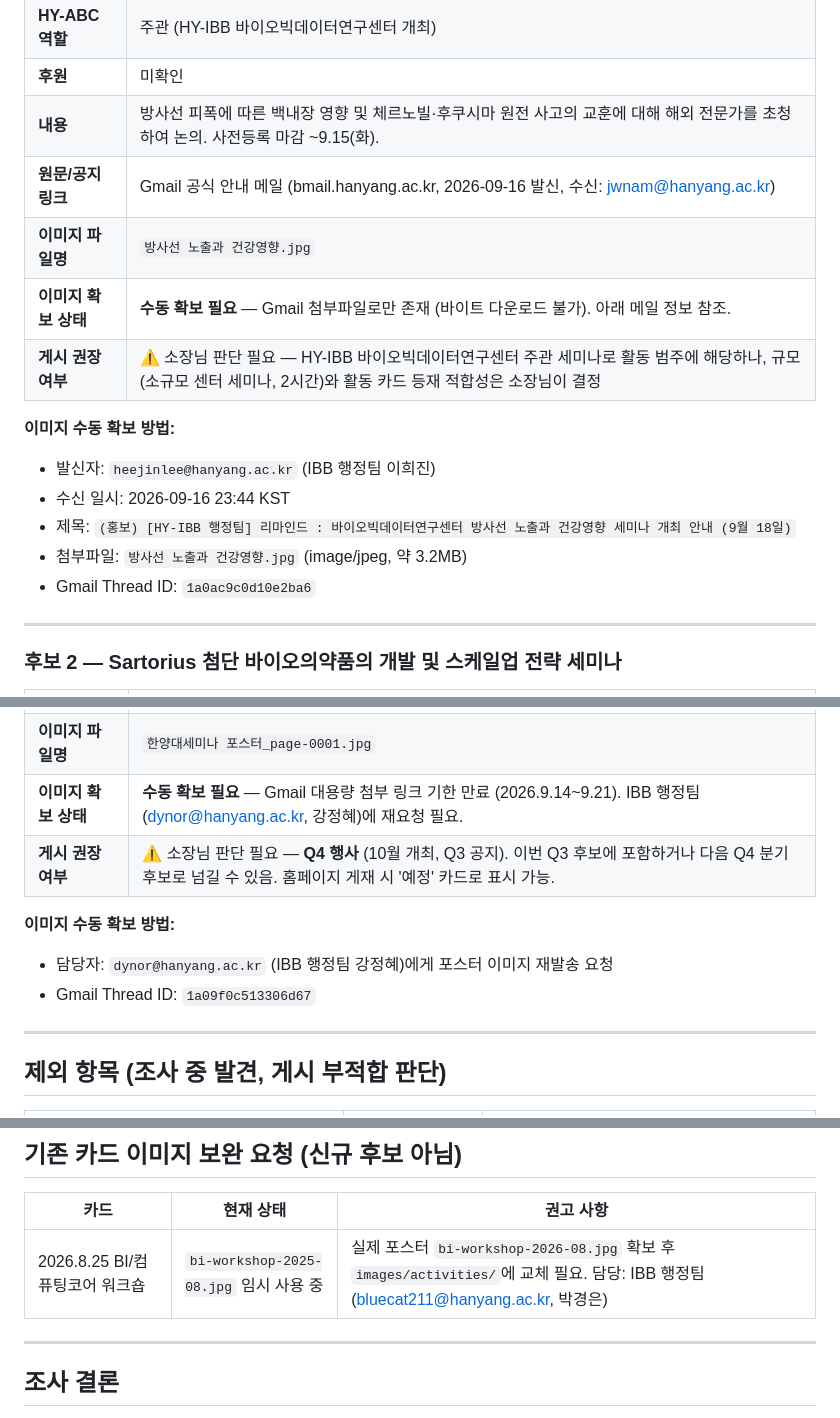
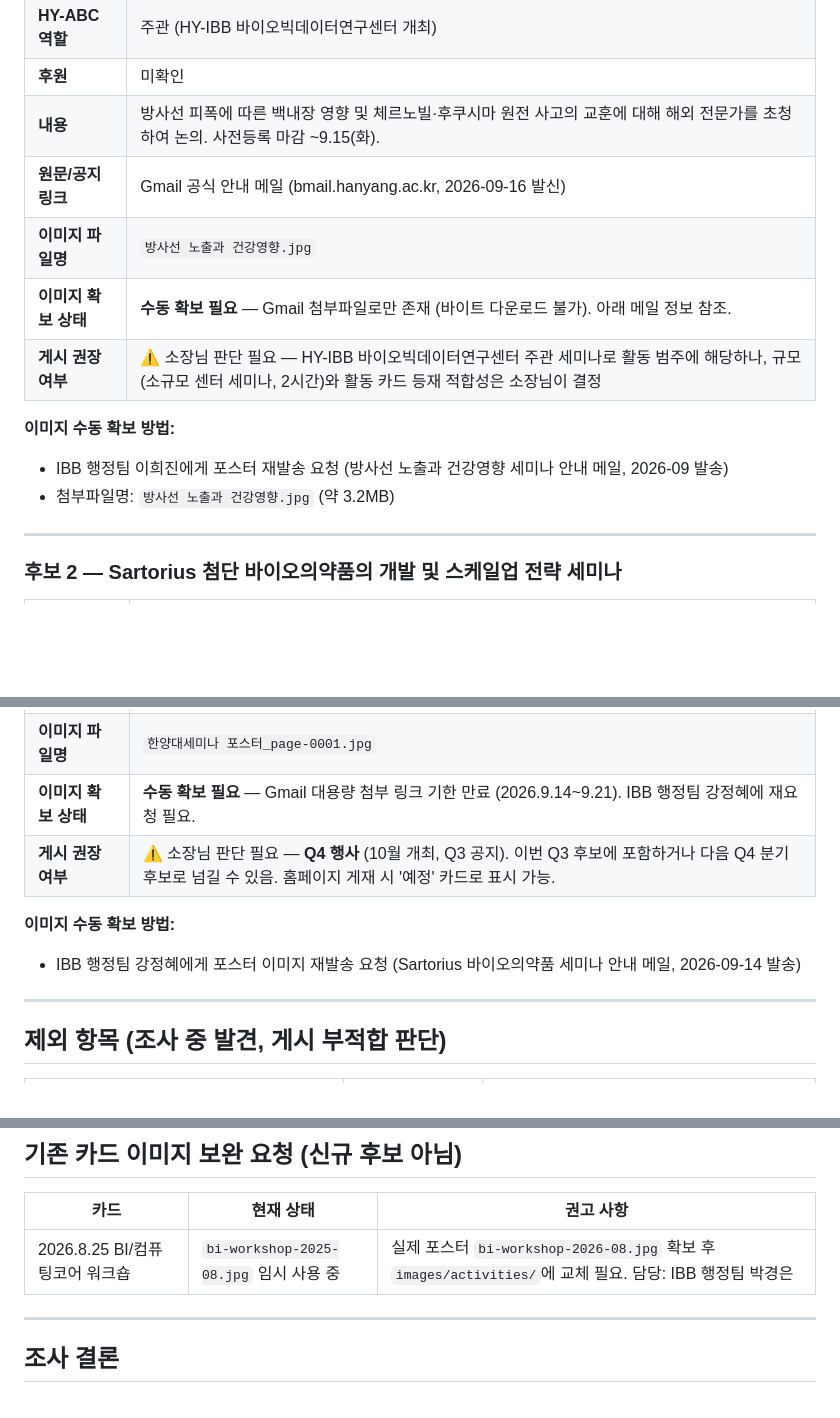
Before and after one commit to jwnam/hy-abc-site, a Markdown page: staging/activities-candidates-2026-Q3.md, 3 parts joined by grey strips. GitHub-like rendering; blank space fills up the shorter version.

Commit message:
staging: 개인정보 메타데이터 제거 (P1 보안 수정)
공개 저장소에 커밋된 Gmail 스레드 ID, 직원 이메일 주소,
수신 타임스탬프, 이메일 제목 전문을 이미지 수동 확보 방법
섹션에서 제거. 역할 기반 연락 안내로 대체.

Co-Authored-By: Claude Sonnet 4.6 <noreply@anthropic.com>
Claude-Session: https://claude.ai/code/session_01L9B92JomaqFshxPcbvnFDG

```diff
--- a/staging/activities-candidates-2026-Q3.md
+++ b/staging/activities-candidates-2026-Q3.md
@@ -44,17 +44,14 @@
 | **HY-ABC 역할** | 주관 (HY-IBB 바이오빅데이터연구센터 개최) |
 | **후원** | 미확인 |
 | **내용** | 방사선 피폭에 따른 백내장 영향 및 체르노빌·후쿠시마 원전 사고의 교훈에 대해 해외 전문가를 초청하여 논의. 사전등록 마감 ~9.15(화). |
-| **원문/공지 링크** | Gmail 공식 안내 메일 (bmail.hanyang.ac.kr, 2026-09-16 발신, 수신: jwnam@hanyang.ac.kr) |
+| **원문/공지 링크** | Gmail 공식 안내 메일 (bmail.hanyang.ac.kr, 2026-09-16 발신) |
 | **이미지 파일명** | `방사선 노출과 건강영향.jpg` |
 | **이미지 확보 상태** | **수동 확보 필요** — Gmail 첨부파일로만 존재 (바이트 다운로드 불가). 아래 메일 정보 참조. |
 | **게시 권장 여부** | ⚠️ 소장님 판단 필요 — HY-IBB 바이오빅데이터연구센터 주관 세미나로 활동 범주에 해당하나, 규모(소규모 센터 세미나, 2시간)와 활동 카드 등재 적합성은 소장님이 결정 |
 
 **이미지 수동 확보 방법:**
-- 발신자: `heejinlee@hanyang.ac.kr` (IBB 행정팀 이희진)
-- 수신 일시: 2026-09-16 23:44 KST
-- 제목: `(홍보) [HY-IBB 행정팀] 리마인드 : 바이오빅데이터연구센터 방사선 노출과 건강영향 세미나 개최 안내 (9월 18일)`
-- 첨부파일: `방사선 노출과 건강영향.jpg` (image/jpeg, 약 3.2MB)
-- Gmail Thread ID: `1a0ac9c0d10e2ba6`
+- IBB 행정팀 이희진에게 포스터 재발송 요청 (방사선 노출과 건강영향 세미나 안내 메일, 2026-09 발송)
+- 첨부파일명: `방사선 노출과 건강영향.jpg` (약 3.2MB)
 
 ---
 
@@ -72,12 +69,11 @@
 | **내용** | 첨단 바이오의약품 개발 및 스케일업 전략. 사전등록 선착순 100명 (~10.17까지), 참석자 기념품 제공. |
 | **원문/공지 링크** | Gmail 공식 안내 메일 (bmail.hanyang.ac.kr, 2026-09-14 발신) |
 | **이미지 파일명** | `한양대세미나 포스터_page-0001.jpg` |
-| **이미지 확보 상태** | **수동 확보 필요** — Gmail 대용량 첨부 링크 기한 만료 (2026.9.14~9.21). IBB 행정팀(dynor@hanyang.ac.kr, 강정혜)에 재요청 필요. |
+| **이미지 확보 상태** | **수동 확보 필요** — Gmail 대용량 첨부 링크 기한 만료 (2026.9.14~9.21). IBB 행정팀 강정혜에 재요청 필요. |
 | **게시 권장 여부** | ⚠️ 소장님 판단 필요 — **Q4 행사** (10월 개최, Q3 공지). 이번 Q3 후보에 포함하거나 다음 Q4 분기 후보로 넘길 수 있음. 홈페이지 게재 시 '예정' 카드로 표시 가능. |
 
 **이미지 수동 확보 방법:**
-- 담당자: `dynor@hanyang.ac.kr` (IBB 행정팀 강정혜)에게 포스터 이미지 재발송 요청
-- Gmail Thread ID: `1a09f0c513306d67`
+- IBB 행정팀 강정혜에게 포스터 이미지 재발송 요청 (Sartorius 바이오의약품 세미나 안내 메일, 2026-09-14 발송)
 
 ---
 
@@ -98,7 +94,7 @@
 
 | 카드 | 현재 상태 | 권고 사항 |
 |------|----------|----------|
-| 2026.8.25 BI/컴퓨팅코어 워크숍 | `bi-workshop-2025-08.jpg` 임시 사용 중 | 실제 포스터 `bi-workshop-2026-08.jpg` 확보 후 `images/activities/`에 교체 필요. 담당: IBB 행정팀 (bluecat211@hanyang.ac.kr, 박경은) |
+| 2026.8.25 BI/컴퓨팅코어 워크숍 | `bi-workshop-2025-08.jpg` 임시 사용 중 | 실제 포스터 `bi-workshop-2026-08.jpg` 확보 후 `images/activities/`에 교체 필요. 담당: IBB 행정팀 박경은 |
 
 ---
 
```
